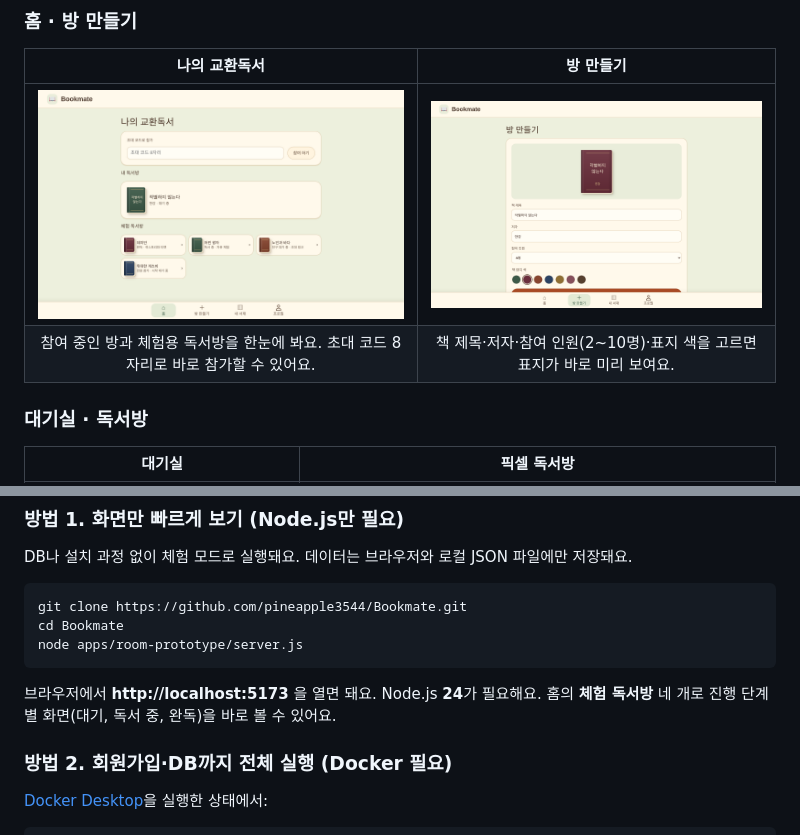
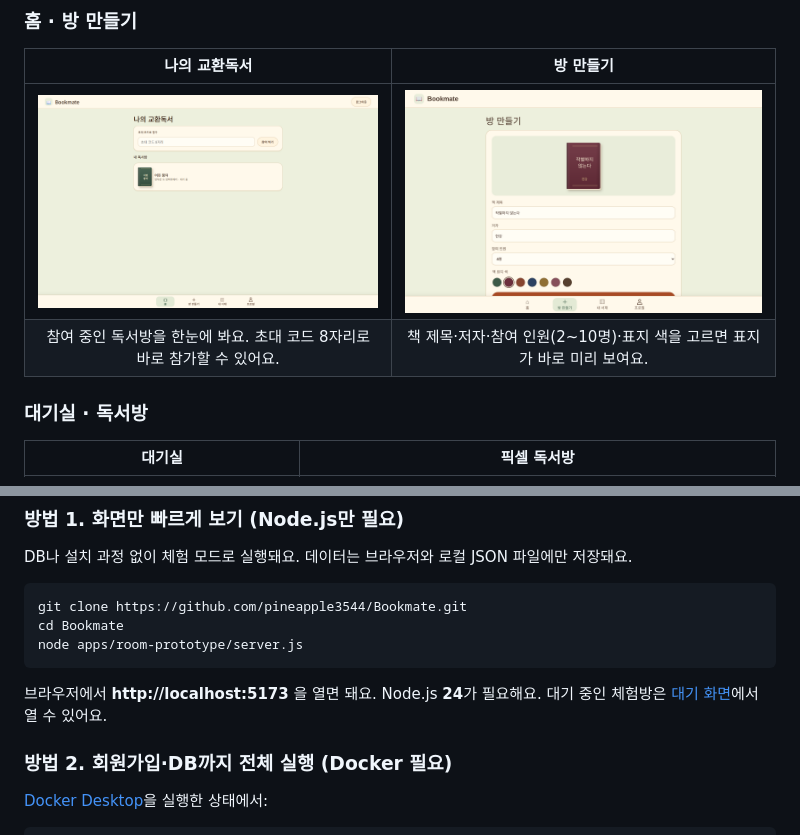
Before and after one commit to pineapple3544/Bookmate, a Markdown page: README.md, 2 parts joined by grey strips. GitHub-like rendering; pictures changed too: docs/screenshots/home.png.

Commit message:
홈과 로그인 화면에서 로컬 체험방 입구 제거

````diff
--- a/README.md
+++ b/README.md
@@ -37,7 +37,7 @@
 | 나의 교환독서 | 방 만들기 |
 | :---: | :---: |
 | <img src="docs/screenshots/home.png" alt="홈 화면" width="420"> | <img src="docs/screenshots/create-room.png" alt="방 만들기 화면" width="420"> |
-| 참여 중인 방과 체험용 독서방을 한눈에 봐요. 초대 코드 8자리로 바로 참가할 수 있어요. | 책 제목·저자·참여 인원(2~10명)·표지 색을 고르면 표지가 바로 미리 보여요. |
+| 참여 중인 독서방을 한눈에 봐요. 초대 코드 8자리로 바로 참가할 수 있어요. | 책 제목·저자·참여 인원(2~10명)·표지 색을 고르면 표지가 바로 미리 보여요. |
 
 ### 대기실 · 독서방
 
@@ -78,7 +78,7 @@ cd Bookmate
 node apps/room-prototype/server.js
 ```
 
-브라우저에서 **http://localhost:5173** 을 열면 돼요. Node.js **24**가 필요해요. 홈의 **체험 독서방** 네 개로 진행 단계별 화면(대기, 독서 중, 완독)을 바로 볼 수 있어요.
+브라우저에서 **http://localhost:5173** 을 열면 돼요. Node.js **24**가 필요해요. 대기 중인 체험방은 [대기 화면](http://localhost:5173/?screen=demo&state=waiting)에서 열 수 있어요.
 
 ### 방법 2. 회원가입·DB까지 전체 실행 (Docker 필요)
 
````
Also changed, not shown: 4 other files.
